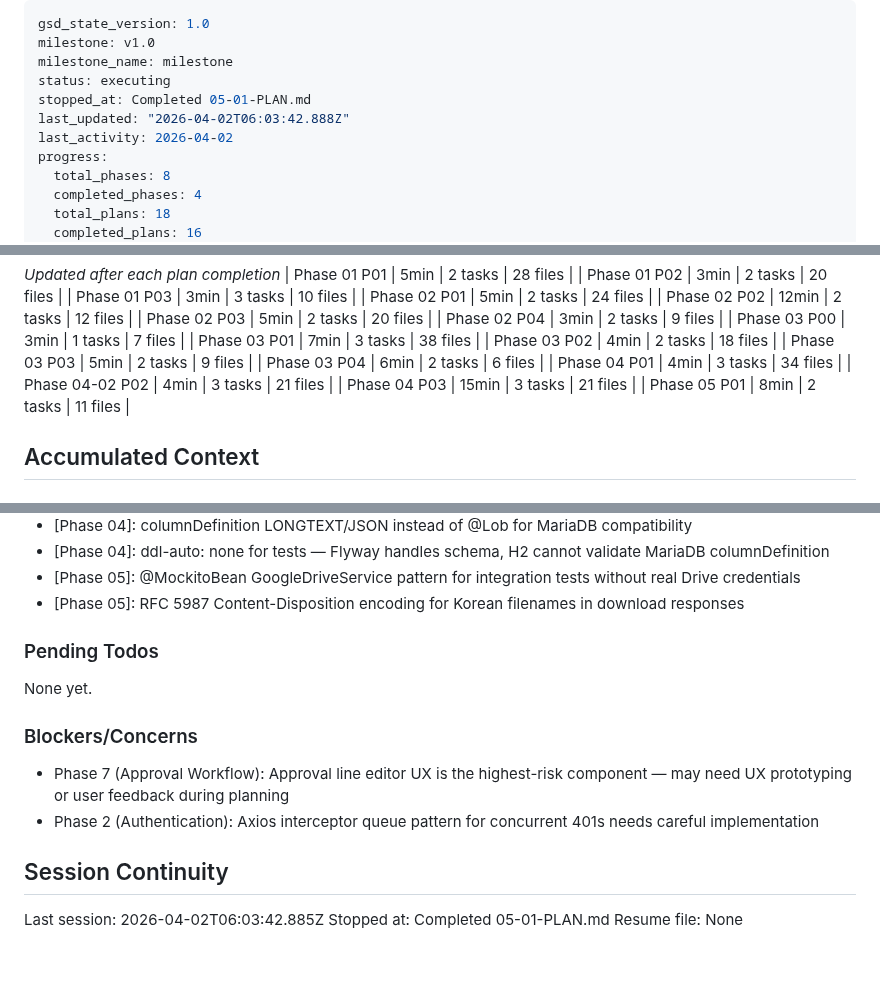
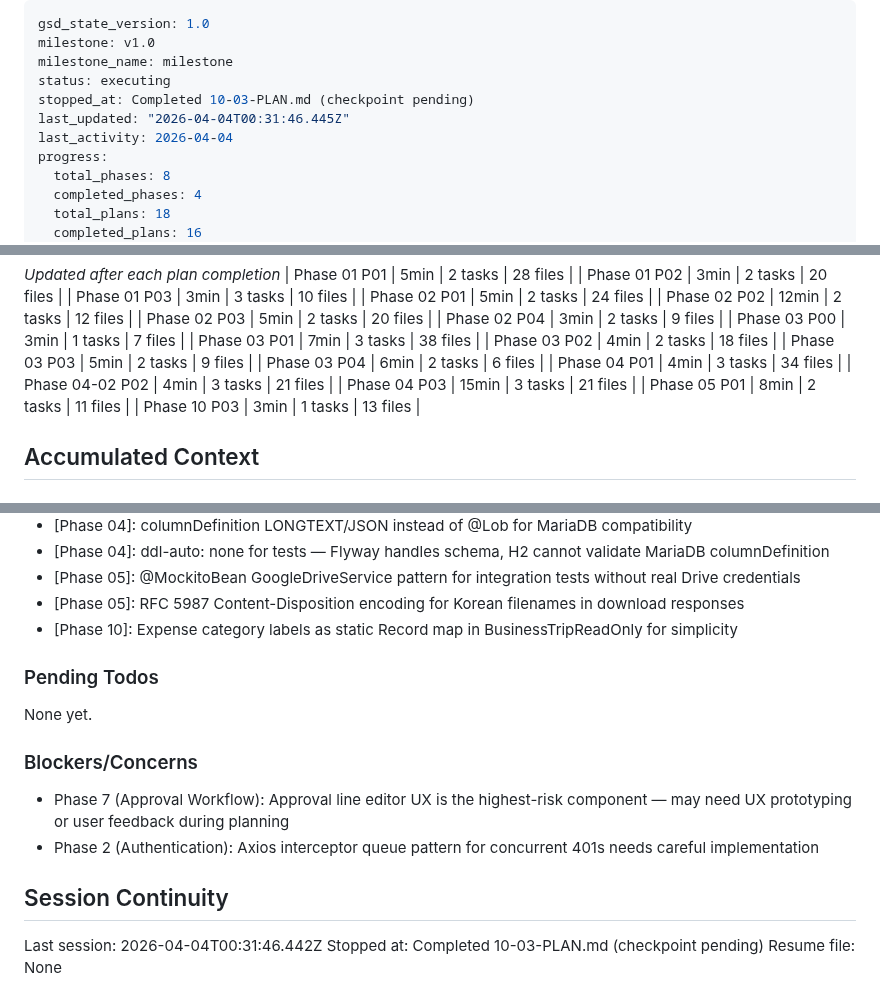
Before and after one commit to wildbear94/MiceSign, a Markdown page: .planning/STATE.md, 3 parts joined by grey strips. GitHub-like rendering.

Commit message:
docs(10-03): complete BusinessTripForm + registry wiring plan
- SUMMARY.md with execution results
- STATE.md updated with position and decisions

```diff
--- a/.planning/STATE.md
+++ b/.planning/STATE.md
@@ -3,9 +3,9 @@ gsd_state_version: 1.0
 milestone: v1.0
 milestone_name: milestone
 status: executing
-stopped_at: Completed 05-01-PLAN.md
-last_updated: "2026-04-02T06:03:42.888Z"
-last_activity: 2026-04-02
+stopped_at: Completed 10-03-PLAN.md (checkpoint pending)
+last_updated: "2026-04-04T00:31:46.445Z"
+last_activity: 2026-04-04
 progress:
   total_phases: 8
   completed_phases: 4
@@ -68,6 +68,7 @@ Progress: [░░░░░░░░░░] 0%
 | Phase 04-02 P02 | 4min | 3 tasks | 21 files |
 | Phase 04 P03 | 15min | 3 tasks | 21 files |
 | Phase 05 P01 | 8min | 2 tasks | 11 files |
+| Phase 10 P03 | 3min | 1 tasks | 13 files |
 
 ## Accumulated Context
 
@@ -111,6 +112,7 @@ Recent decisions affecting current work:
 - [Phase 04]: ddl-auto: none for tests — Flyway handles schema, H2 cannot validate MariaDB columnDefinition
 - [Phase 05]: @MockitoBean GoogleDriveService pattern for integration tests without real Drive credentials
 - [Phase 05]: RFC 5987 Content-Disposition encoding for Korean filenames in download responses
+- [Phase 10]: Expense category labels as static Record map in BusinessTripReadOnly for simplicity
 
 ### Pending Todos
 
@@ -123,6 +125,6 @@ None yet.
 
 ## Session Continuity
 
-Last session: 2026-04-02T06:03:42.885Z
-Stopped at: Completed 05-01-PLAN.md
+Last session: 2026-04-04T00:31:46.442Z
+Stopped at: Completed 10-03-PLAN.md (checkpoint pending)
 Resume file: None
```
Also changed, not shown: other parts of .planning/STATE.md (+2 -2 lines), 1 other file.
